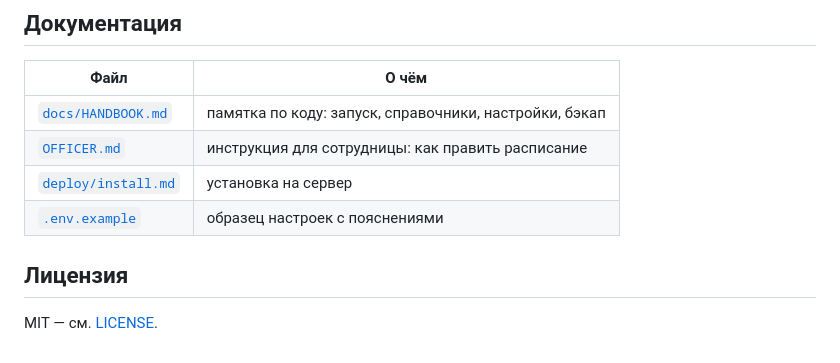
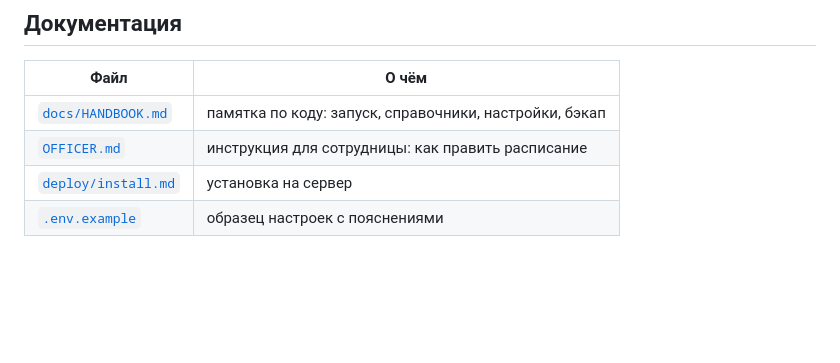
Before and after one commit to mrdanilov/Platform-for-Plekhanov-University, a Markdown page: README.md, the part around the change. GitHub-like rendering; blank space fills up the shorter version.

Commit message:
Revise README content and structure

```diff
--- a/README.md
+++ b/README.md
@@ -301,7 +301,3 @@ python manage.py test schedule
 | [`OFFICER.md`](OFFICER.md) | инструкция для сотрудницы: как править расписание |
 | [`deploy/install.md`](deploy/install.md) | установка на сервер |
 | [`.env.example`](.env.example) | образец настроек с пояснениями |
-
-## Лицензия
-
-MIT — см. [LICENSE](LICENSE).
```
